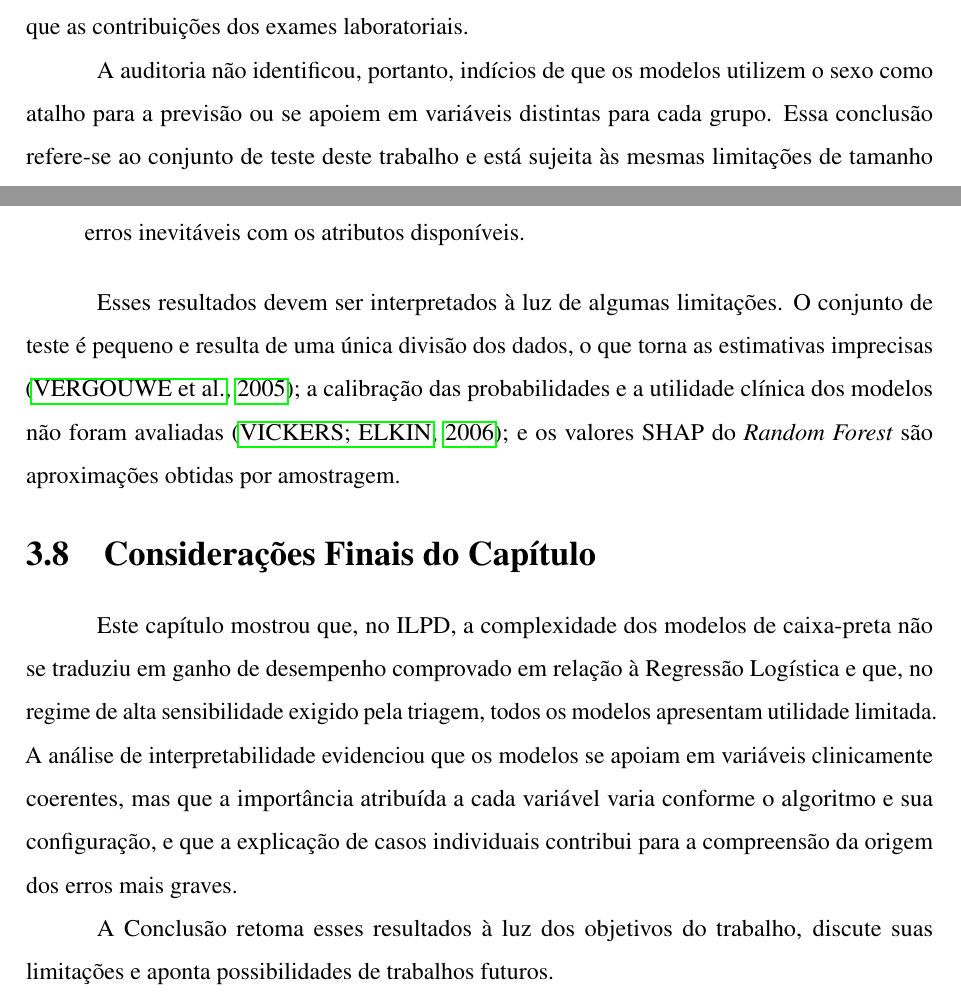
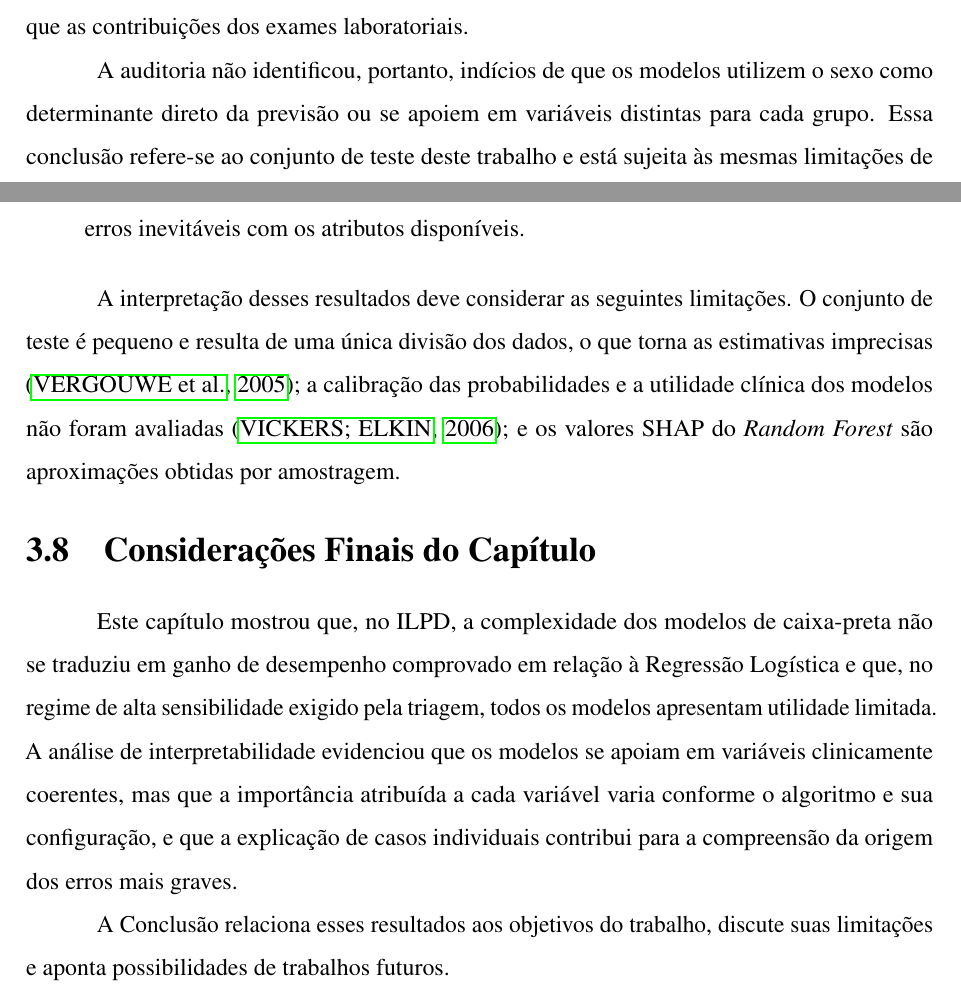
Before and after one commit to Pedro-Cesar-Rocha/tcc-ilpd-interpretabilidade, a LaTeX document (latex/monografia.tex, which reads latex/textuais/cap5-resultados.tex): two parts of pages 65 and 69 of 84, joined at a grey line, cut so that both start at the same text. Compiled offline with pdfLaTeX.

Commit message:
Substitui expressoes informais apontadas na revisao do orientador

```diff
--- a/latex/textuais/cap5-resultados.tex
+++ b/latex/textuais/cap5-resultados.tex
@@ -455,7 +455,7 @@ A importância das variáveis foi muito semelhante entre os sexos (Figura~\ref{f
 
 Quanto à própria variável sexo, o XGBoost e o LightGBM não a utilizam, de modo que o sexo do paciente não tem efeito direto sobre suas previsões. No \textit{Random Forest}, o sexo é a variável menos importante, e sua contribuição média foi de $+0{,}0030$ entre as mulheres e de $-0{,}0015$ entre os homens (Figura~\ref{fig:res_shap_gender}). O sentido é o mesmo do coeficiente da Regressão Logística, mas a magnitude é inferior a meio ponto percentual de probabilidade, muito menor que as contribuições dos exames laboratoriais.
 
-A auditoria não identificou, portanto, indícios de que os modelos utilizem o sexo como atalho para a previsão ou se apoiem em variáveis distintas para cada grupo. Essa conclusão refere-se ao conjunto de teste deste trabalho e está sujeita às mesmas limitações de tamanho amostral discutidas anteriormente.
+A auditoria não identificou, portanto, indícios de que os modelos utilizem o sexo como determinante direto da previsão ou se apoiem em variáveis distintas para cada grupo. Essa conclusão refere-se ao conjunto de teste deste trabalho e está sujeita às mesmas limitações de tamanho amostral discutidas anteriormente.
 
 \begin{figure}[htbp]
 \centering
@@ -541,11 +541,11 @@ Os principais resultados deste capítulo podem ser sintetizados nos seguintes po
     \item \textit{Explicações locais}: a análise dos falsos negativos permitiu distinguir erros decorrentes das escolhas do modelo, como o descarte das proteínas pelo XGBoost e pelo LightGBM, de erros inevitáveis com os atributos disponíveis.
 \end{enumerate}
 
-Esses resultados devem ser interpretados à luz de algumas limitações. O conjunto de teste é pequeno e resulta de uma única divisão dos dados, o que torna as estimativas imprecisas \cite{Vergouwe2005Substantial}; a calibração das probabilidades e a utilidade clínica dos modelos não foram avaliadas \cite{Vickers2006Decision}; e os valores SHAP do \textit{Random Forest} são aproximações obtidas por amostragem.
+A interpretação desses resultados deve considerar as seguintes limitações. O conjunto de teste é pequeno e resulta de uma única divisão dos dados, o que torna as estimativas imprecisas \cite{Vergouwe2005Substantial}; a calibração das probabilidades e a utilidade clínica dos modelos não foram avaliadas \cite{Vickers2006Decision}; e os valores SHAP do \textit{Random Forest} são aproximações obtidas por amostragem.
 
 \section{Considerações Finais do Capítulo}
 \label{sec:res_consideracoes}
 
 Este capítulo mostrou que, no ILPD, a complexidade dos modelos de caixa-preta não se traduziu em ganho de desempenho comprovado em relação à Regressão Logística e que, no regime de alta sensibilidade exigido pela triagem, todos os modelos apresentam utilidade limitada. A análise de interpretabilidade evidenciou que os modelos se apoiam em variáveis clinicamente coerentes, mas que a importância atribuída a cada variável varia conforme o algoritmo e sua configuração, e que a explicação de casos individuais contribui para a compreensão da origem dos erros mais graves.
 
-A Conclusão retoma esses resultados à luz dos objetivos do trabalho, discute suas limitações e aponta possibilidades de trabalhos futuros.
+A Conclusão relaciona esses resultados aos objetivos do trabalho, discute suas limitações e aponta possibilidades de trabalhos futuros.
```
Also changed, not shown: latex/textuais/cap4-metodologia.tex (+1 -1 lines).
